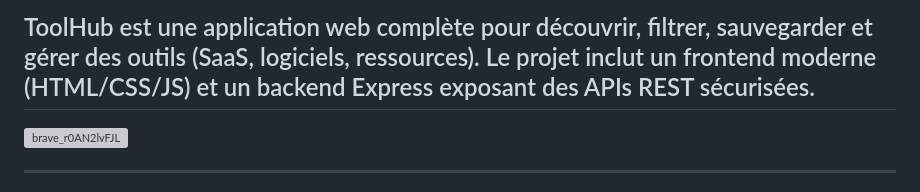
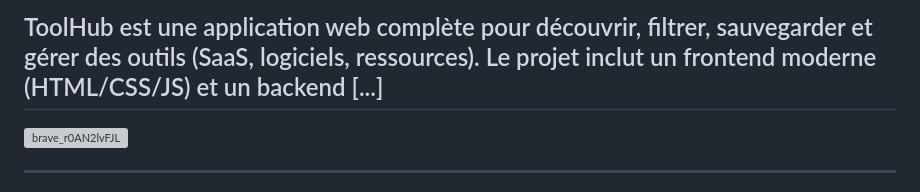
Before and after one commit to CyberSecuria/ToolHub, a Markdown page: Readme.md, the part around one of its changes. GitHub-like rendering; grey boxes are pictures that could not be loaded.

```diff
--- a/Readme.md
+++ b/Readme.md
@@ -2,7 +6,7 @@
 
 
 
-ToolHub est une application web complète pour découvrir, filtrer, sauvegarder et gérer des outils (SaaS, logiciels, ressources). Le projet inclut un frontend moderne (HTML/CSS/JS) et un backend Express exposant des APIs REST sécurisées.
+ToolHub est une application web complète pour découvrir, filtrer, sauvegarder et gérer des outils (SaaS, logiciels, ressources). Le projet inclut un frontend moderne (HTML/CSS/JS) et un backend [...]
 ---
 
 <img width="926" height="385" alt="brave_r0AN2lvFJL" src="https://github.com/user-attachments/assets/cc11b061-453a-4f80-95fd-2cb3f983454c" />
```
Also changed, not shown: other parts of Readme.md (+5 -1 lines).
